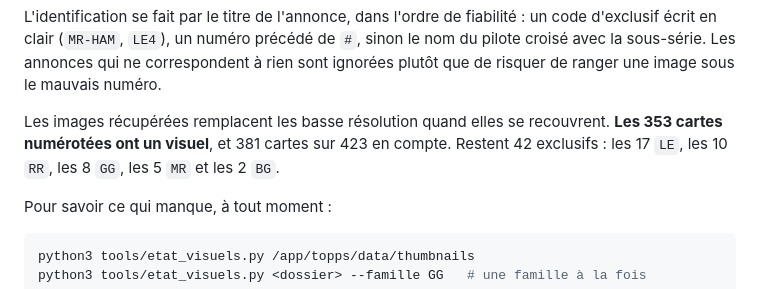
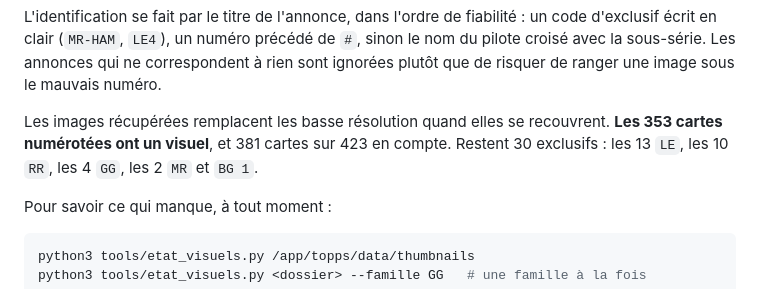
Before and after one commit to blaurans/topps, a Markdown page: README.md, the part around the change. Drawn GitHub-style.

Commit message:
Etat apres les deux recoltes eBay : 393 visuels, 30 exclusifs restants

```diff
--- a/README.md
+++ b/README.md
@@ -290,8 +290,8 @@ de ranger une image sous le mauvais numéro.
 
 Les images récupérées remplacent les basse résolution quand elles se
 recouvrent. **Les 353 cartes numérotées ont un visuel**, et 381 cartes sur
-423 en compte. Restent 42 exclusifs : les 17 `LE`, les 10 `RR`, les 8 `GG`,
-les 5 `MR` et les 2 `BG`.
+423 en compte. Restent 30 exclusifs : les 13 `LE`, les 10 `RR`, les 4 `GG`,
+les 2 `MR` et `BG 1`.
 
 Pour savoir ce qui manque, à tout moment :
 
```
Also changed, not shown: handoff.md (+11 -5 lines).
